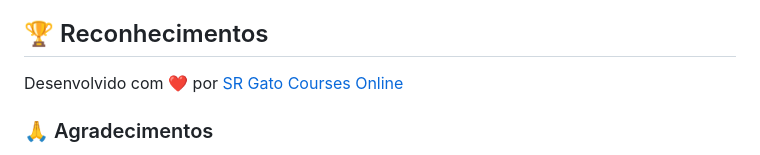
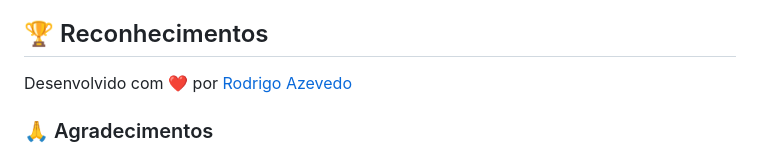
Before and after one commit to rodrigoazevedo1988/criador-de-senha, a Markdown page: README.md, the part around the change. Rendered like a GitHub page.

```diff
--- a/README.md
+++ b/README.md
@@ -232,7 +232,7 @@ Tem uma ideia? [Sugira uma feature](https://github.com/srgatocoursesonline/gerad
 
 ## 🏆 Reconhecimentos
 
-Desenvolvido com ❤️ por [SR Gato Courses Online](https://github.com/srgatocoursesonline)
+Desenvolvido com ❤️ por [Rodrigo Azevedo](https://github.com/rodrigoazevedo1988)
 
 ### 🙏 Agradecimentos
 - Comunidade open source
```
